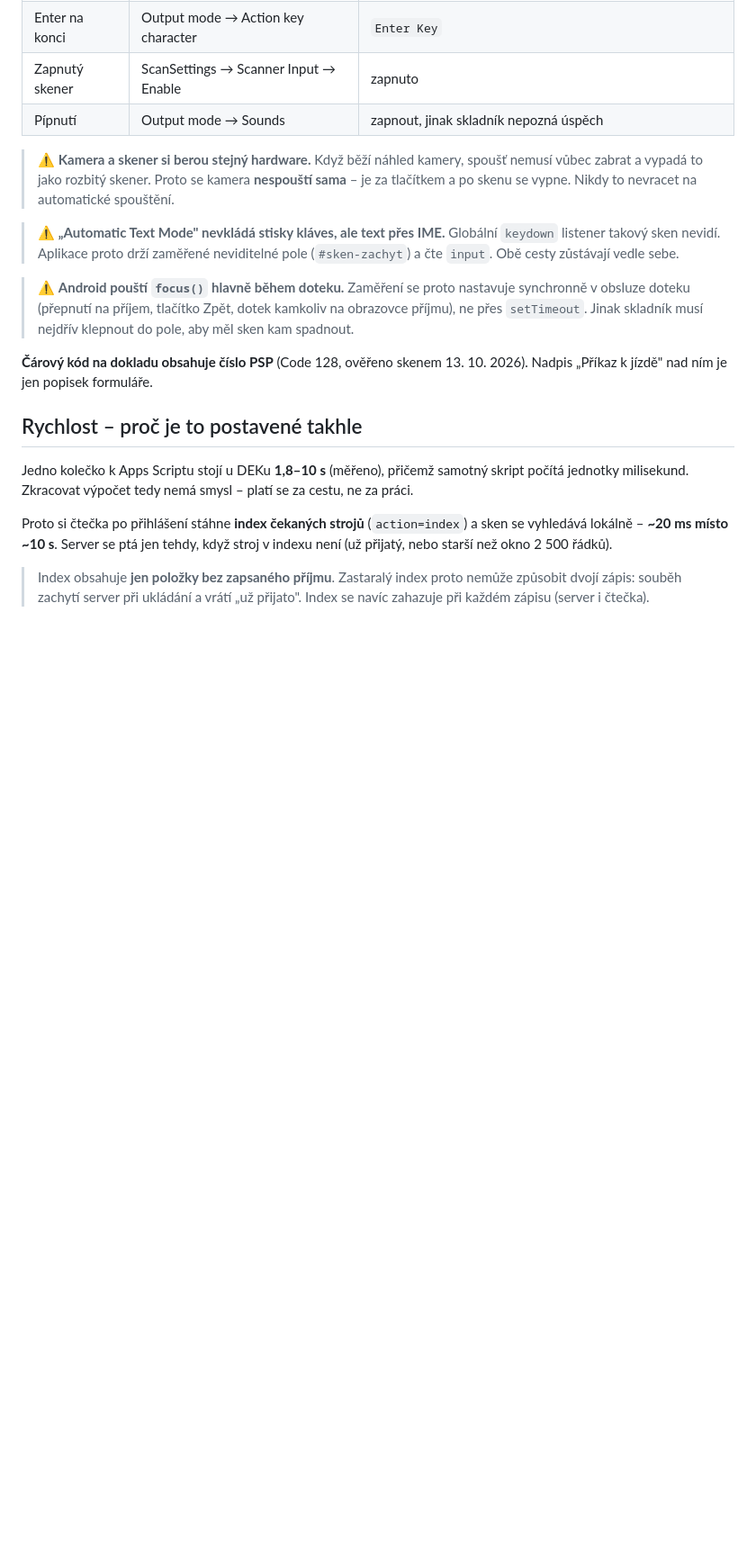
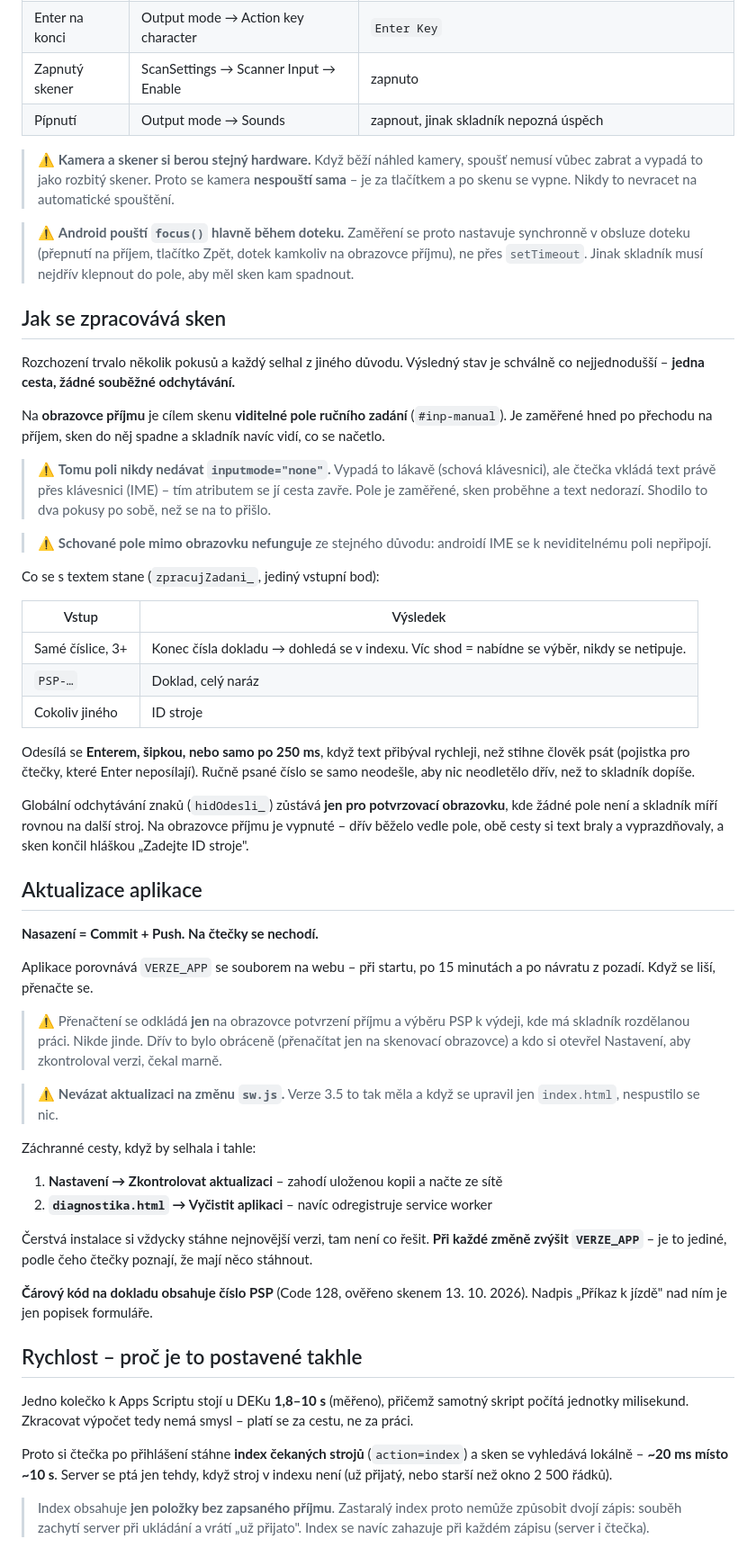
Before and after one commit to holubovajana07-wq/dek-wms, a Markdown page: CLAUDE.md, the part around one of its changes. Shown at 90% size. Drawn GitHub-style; blank space fills up the shorter version.

```diff
--- a/CLAUDE.md
+++ b/CLAUDE.md
@@ -123,14 +135,68 @@ Rozchození stálo den hledání (13. 10. 2026), takže pro příště:
 > **nespouští sama** – je za tlačítkem a po skenu se vypne. Nikdy to nevracet
 > na automatické spouštění.
 
-> ⚠️ **„Automatic Text Mode" nevkládá stisky kláves, ale text přes IME.**
-> Globální `keydown` listener takový sken nevidí. Aplikace proto drží zaměřené
-> neviditelné pole (`#sken-zachyt`) a čte `input`. Obě cesty zůstávají vedle sebe.
-
 > ⚠️ **Android pouští `focus()` hlavně během doteku.** Zaměření se proto nastavuje
 > synchronně v obsluze doteku (přepnutí na příjem, tlačítko Zpět, dotek kamkoliv
 > na obrazovce příjmu), ne přes `setTimeout`. Jinak skladník musí nejdřív klepnout
 > do pole, aby měl sken kam spadnout.
+
+## Jak se zpracovává sken
+
+Rozchození trvalo několik pokusů a každý selhal z jiného důvodu. Výsledný stav
+je schválně co nejjednodušší – **jedna cesta, žádné souběžné odchytávání.**
+
+Na **obrazovce příjmu** je cílem skenu **viditelné pole ručního zadání**
+(`#inp-manual`). Je zaměřené hned po přechodu na příjem, sken do něj spadne
+a skladník navíc vidí, co se načetlo.
+
+> ⚠️ **Tomu poli nikdy nedávat `inputmode="none"`.** Vypadá to lákavě (schová
+> klávesnici), ale čtečka vkládá text právě přes klávesnici (IME) – tím atributem
+> se jí cesta zavře. Pole je zaměřené, sken proběhne a text nedorazí. Shodilo to
+> dva pokusy po sobě, než se na to přišlo.
+
+> ⚠️ **Schované pole mimo obrazovku nefunguje** ze stejného důvodu: androidí IME
+> se k neviditelnému poli nepřipojí.
+
+Co se s textem stane (`zpracujZadani_`, jediný vstupní bod):
+
+| Vstup | Výsledek |
+|---|---|
+| Samé číslice, 3+ | Konec čísla dokladu → dohledá se v indexu. Víc shod = nabídne se výběr, nikdy se netipuje. |
+| `PSP-…` | Doklad, celý naráz |
+| Cokoliv jiného | ID stroje |
+
+Odesílá se **Enterem, šipkou, nebo samo po 250 ms**, když text přibýval rychleji,
+než stihne člověk psát (pojistka pro čtečky, které Enter neposílají). Ručně psané
+číslo se samo neodešle, aby nic neodletělo dřív, než to skladník dopíše.
+
+Globální odchytávání znaků (`hidOdesli_`) zůstává **jen pro potvrzovací obrazovku**,
+kde žádné pole není a skladník míří rovnou na další stroj. Na obrazovce příjmu je
+vypnuté – dřív běželo vedle pole, obě cesty si text braly a vyprazdňovaly,
+a sken končil hláškou „Zadejte ID stroje".
+
+## Aktualizace aplikace
+
+**Nasazení = Commit + Push. Na čtečky se nechodí.**
+
+Aplikace porovnává `VERZE_APP` se souborem na webu – při startu, po 15 minutách
+a po návratu z pozadí. Když se liší, přenačte se.
+
+> ⚠️ Přenačtení se odkládá **jen** na obrazovce potvrzení příjmu a výběru PSP
+> k výdeji, kde má skladník rozdělanou práci. Nikde jinde. Dřív to bylo obráceně
+> (přenačítat jen na skenovací obrazovce) a kdo si otevřel Nastavení, aby
+> zkontroloval verzi, čekal marně.
+
+> ⚠️ **Nevázat aktualizaci na změnu `sw.js`.** Verze 3.5 to tak měla a když se
+> upravil jen `index.html`, nespustilo se nic.
+
+Záchranné cesty, když by selhala i tahle:
+
+1. **Nastavení → Zkontrolovat aktualizaci** – zahodí uloženou kopii a načte ze sítě
+2. **`diagnostika.html` → Vyčistit aplikaci** – navíc odregistruje service worker
+
+Čerstvá instalace si vždycky stáhne nejnovější verzi, tam není co řešit.
+**Při každé změně zvýšit `VERZE_APP`** – je to jediné, podle čeho čtečky poznají,
+že mají něco stáhnout.
 
 **Čárový kód na dokladu obsahuje číslo PSP** (Code 128, ověřeno skenem
 13. 10. 2026). Nadpis „Příkaz k jízdě" nad ním je jen popisek formuláře.
```
Also changed, not shown: other parts of CLAUDE.md (+29 -8 lines).
